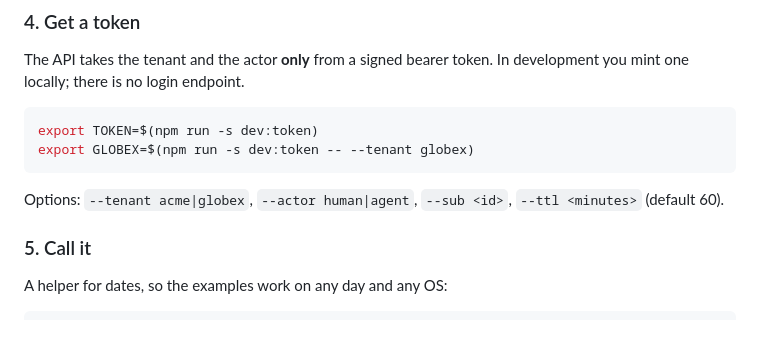
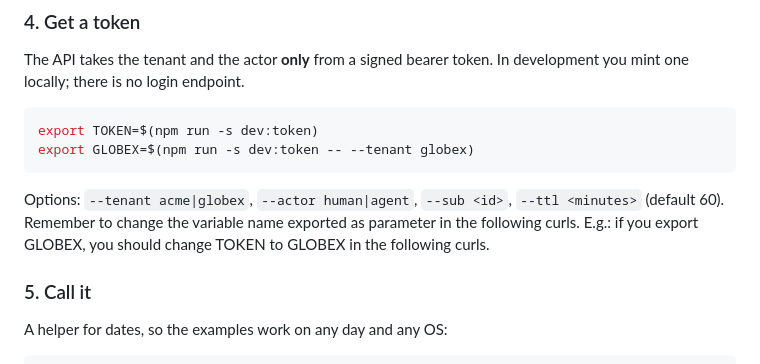
Before and after one commit to HEVpro/triple-tech-exercise, a Markdown page: README.md, the part around the change. Drawn GitHub-style; blank space fills up the shorter version.

Commit message:
docs(readme): say which token variable the examples use
The cURL examples read $TOKEN, but step 4 also shows exporting a token
under another name (GLOBEX). Following the README literally, the calls
failed until the variable was renamed; the note says so where the token
is minted.

Co-Authored-By: Claude Opus 5.5 <noreply@anthropic.com>

````diff
--- a/README.md
+++ b/README.md
@@ -75,6 +75,8 @@ export GLOBEX=$(npm run -s dev:token -- --tenant globex)
 ```
 
 Options: `--tenant acme|globex`, `--actor human|agent`, `--sub <id>`, `--ttl <minutes>` (default 60).
+Remember to change the variable name exported as parameter in the following curls.
+E.g.: if you export GLOBEX, you should change TOKEN to GLOBEX in the following curls.
 
 ### 5. Call it
 
````
